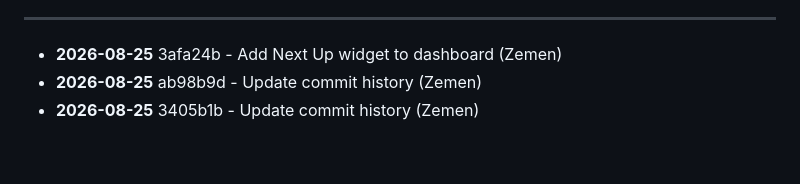
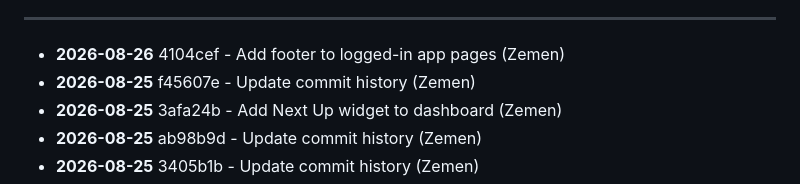
Before and after one commit to zementaye/lifehub, a Markdown page: COMMIT_HISTORY.md, the part around one of its changes. Rendered like a GitHub page; blank space fills up the shorter version.

Commit message:
Update commit history

```diff
--- a/COMMIT_HISTORY.md
+++ b/COMMIT_HISTORY.md
@@ -10,6 +10,8 @@ Last updated: 2026-08-25 13:55
 
 ---
 
+- **2026-08-26** 4104cef - Add footer to logged-in app pages (Zemen)
+- **2026-08-25** f45607e - Update commit history (Zemen)
 - **2026-08-25** 3afa24b - Add Next Up widget to dashboard (Zemen)
 - **2026-08-25** ab98b9d - Update commit history (Zemen)
 - **2026-08-25** 3405b1b - Update commit history (Zemen)
```
Also changed, not shown: other parts of COMMIT_HISTORY.md (+1 -1 lines).
